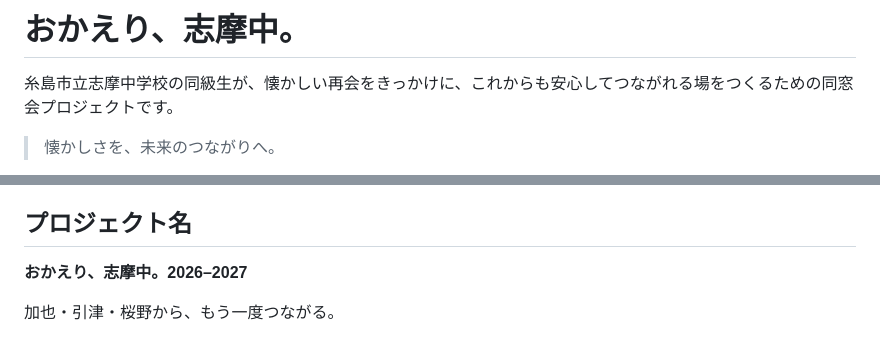
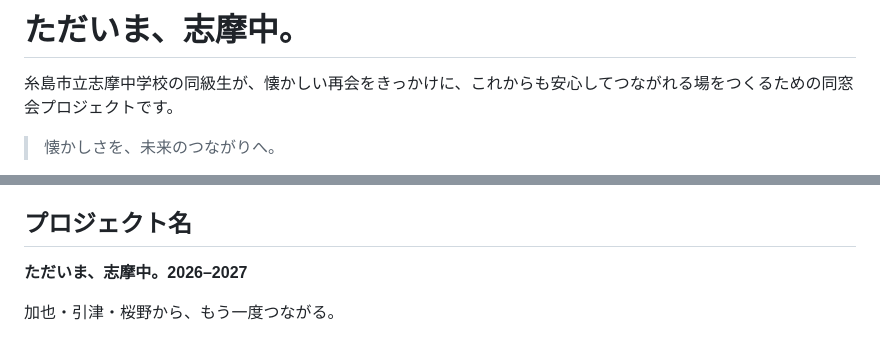
Before and after one commit to agile-drummer/shima-reunion-demo, a Markdown page: README.md, 2 parts joined by grey strips. GitHub-like rendering.

Commit message:
Rename reunion project to ただいま、志摩中。

```diff
--- a/README.md
+++ b/README.md
@@ -1,4 +1,4 @@
-# おかえり、志摩中。
+# ただいま、志摩中。
 
 糸島市立志摩中学校の同級生が、懐かしい再会をきっかけに、これからも安心してつながれる場をつくるための同窓会プロジェクトです。
 
@@ -110,6 +110,6 @@ AIを目立たせること自体を目的にせず、幹事の負担を減らし
 
 ## プロジェクト名
 
-**おかえり、志摩中。2026–2027**
+**ただいま、志摩中。2026–2027**
 
 加也・引津・桜野から、もう一度つながる。
```
